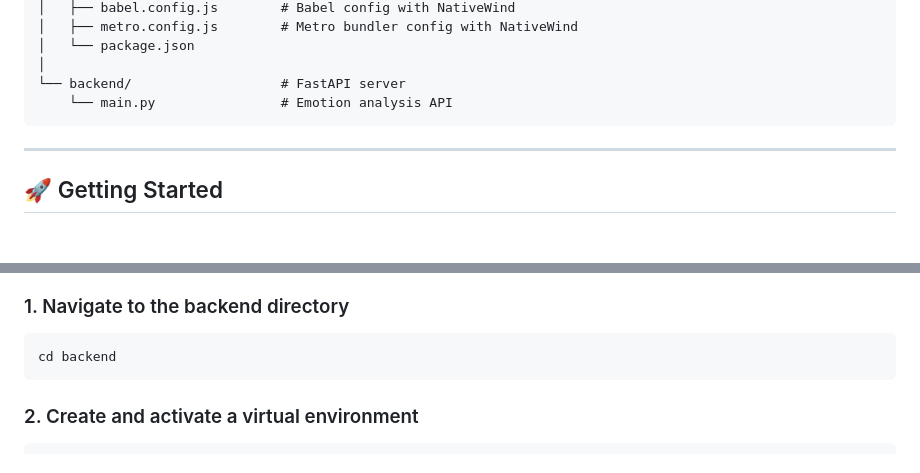
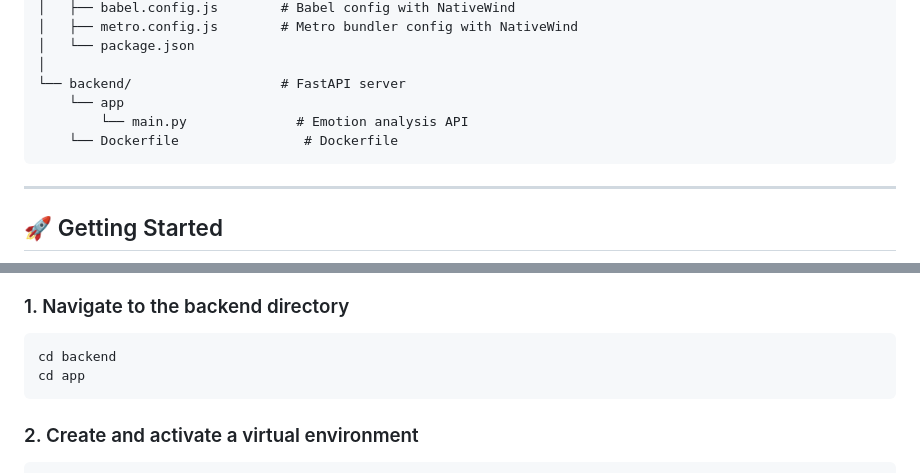
Before and after one commit to khalifadalhat/FacialEmotionRecognition, a Markdown page: README.md, 2 parts joined by grey strips. Rendered like a GitHub page; blank space fills up the shorter version.

````diff
--- a/README.md
+++ b/README.md
@@ -36,7 +36,9 @@ FacialEmotionRecognition/
 │   └── package.json
 │
 └── backend/                   # FastAPI server
-    └── main.py                # Emotion analysis API
+    └── app
+        └── main.py              # Emotion analysis API
+    └── Dockerfile                # Dockerfile
 ```
 
 ---
@@ -59,6 +61,7 @@ FacialEmotionRecognition/
 
 ```bash
 cd backend
+cd app
 ```
 
 ### 2. Create and activate a virtual environment
````
Also changed, not shown: other parts of README.md (+68 -0 lines).
